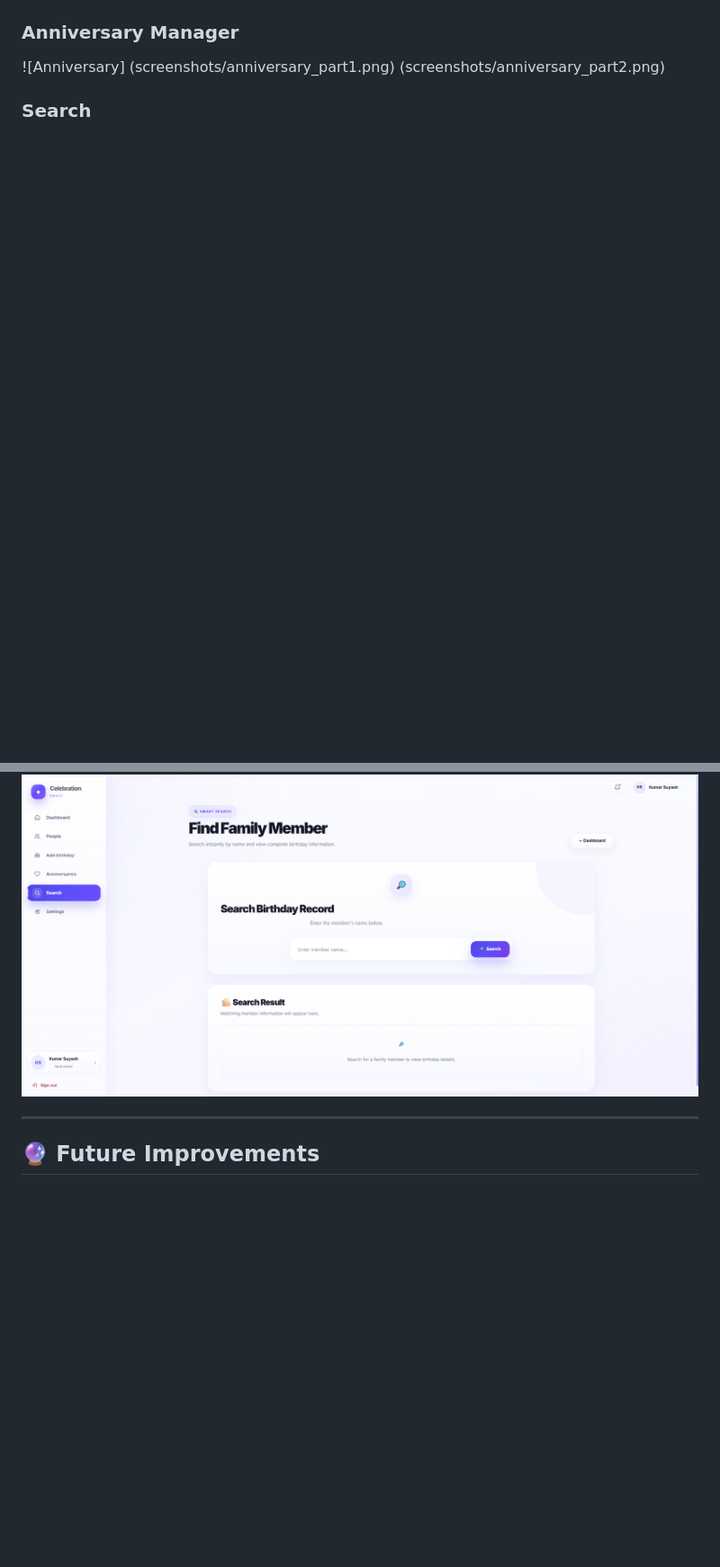
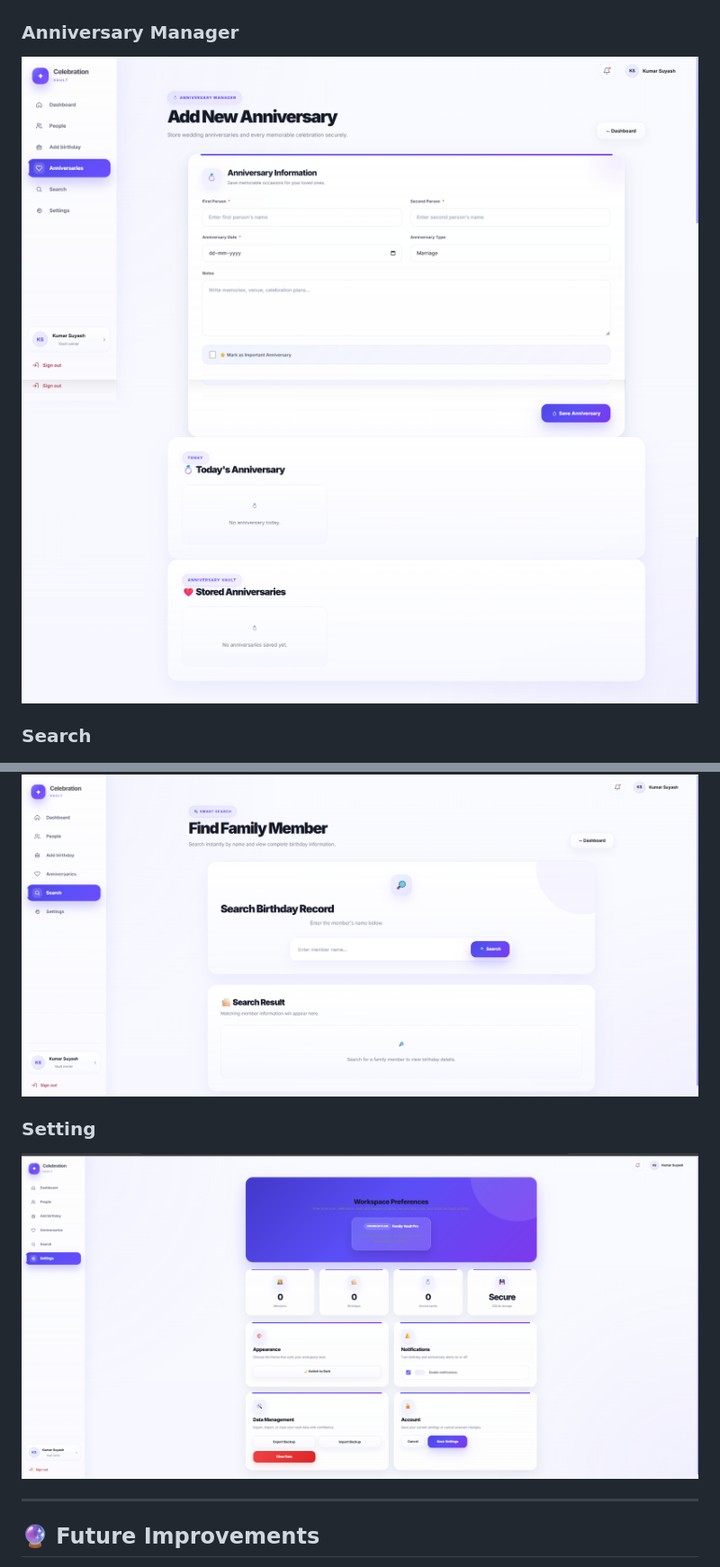
Before and after one commit to Suyash99-arch/celebration-vault, a Markdown page: README.md, 2 parts joined by grey strips. Shown at 90% size. Drawn GitHub-style; blank space fills up the shorter version.

```diff
--- a/README.md
+++ b/README.md
@@ -165,13 +186,16 @@ npm run dev
 
 ### Anniversary Manager
 
-![Anniversary]
-(screenshots/anniversary_part1.png)
-(screenshots/anniversary_part2.png)
+![Anniversary](screenshots/anniversary_part1.png)
+![Anniversary](screenshots/anniversary_part2.png)
 
 ### Search
 
 ![Search](screenshots/search.png)
+
+### Setting
+
+![Search](screenshots/setting.png)
 
 ---
 
```
Also changed, not shown: other parts of README.md (+31 -10 lines).
